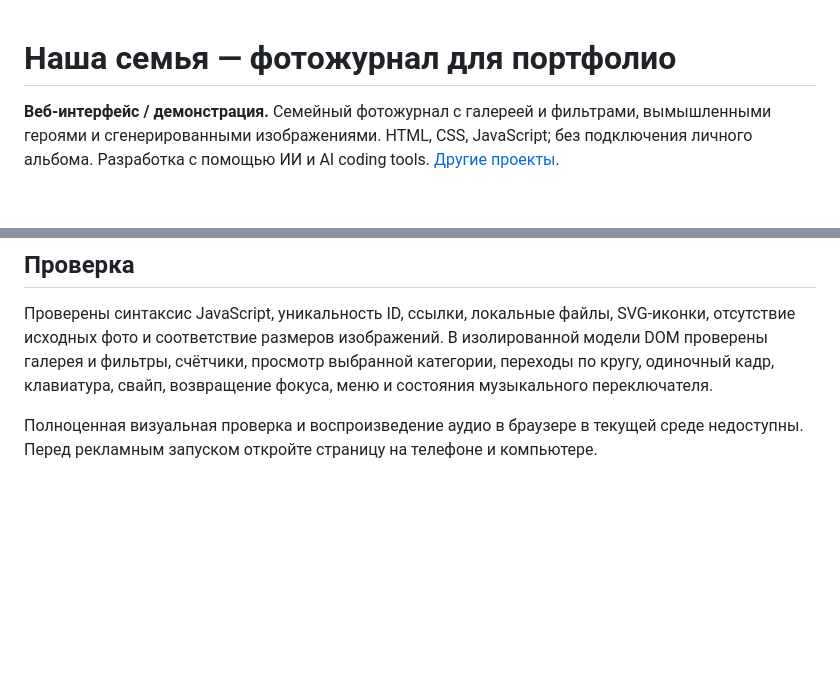
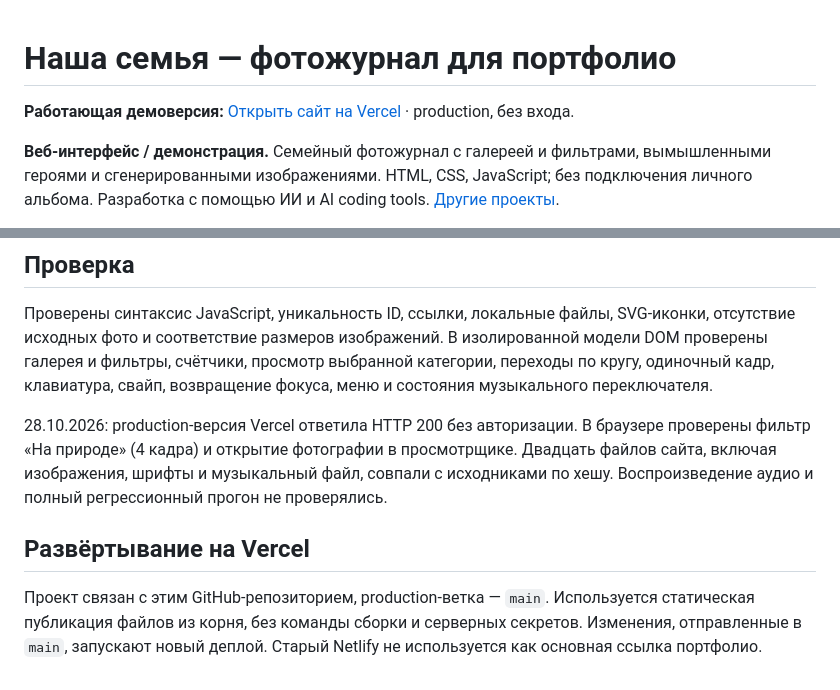
Before and after one commit to trollpom/portfolio_2, a Markdown page: README.md, 2 parts joined by grey strips. GitHub-like rendering; blank space fills up the shorter version.

Commit message:
docs: publish verified Vercel demo links

```diff
--- a/README.md
+++ b/README.md
@@ -1,4 +1,6 @@
 # Наша семья — фотожурнал для портфолио
+
+**Работающая демоверсия:** [Открыть сайт на Vercel](https://portfolio-2-liart-kappa.vercel.app/) · production, без входа.
 
 **Веб-интерфейс / демонстрация.** Семейный фотожурнал с галереей и фильтрами, вымышленными героями и сгенерированными изображениями. HTML, CSS, JavaScript; без подключения личного альбома. Разработка с помощью ИИ и AI coding tools. [Другие проекты](https://github.com/trollpom/My-CRM/blob/main/docs/portfolio.md).
 
@@ -49,4 +51,8 @@ image-prompts.md        Полный набор промптов
 
 Проверены синтаксис JavaScript, уникальность ID, ссылки, локальные файлы, SVG-иконки, отсутствие исходных фото и соответствие размеров изображений. В изолированной модели DOM проверены галерея и фильтры, счётчики, просмотр выбранной категории, переходы по кругу, одиночный кадр, клавиатура, свайп, возвращение фокуса, меню и состояния музыкального переключателя.
 
-Полноценная визуальная проверка и воспроизведение аудио в браузере в текущей среде недоступны. Перед рекламным запуском откройте страницу на телефоне и компьютере.
+28.10.2026: production-версия Vercel ответила HTTP 200 без авторизации. В браузере проверены фильтр «На природе» (4 кадра) и открытие фотографии в просмотрщике. Двадцать файлов сайта, включая изображения, шрифты и музыкальный файл, совпали с исходниками по хешу. Воспроизведение аудио и полный регрессионный прогон не проверялись.
+
+## Развёртывание на Vercel
+
+Проект связан с этим GitHub-репозиторием, production-ветка — `main`. Используется статическая публикация файлов из корня, без команды сборки и серверных секретов. Изменения, отправленные в `main`, запускают новый деплой. Старый Netlify не используется как основная ссылка портфолио.
```
